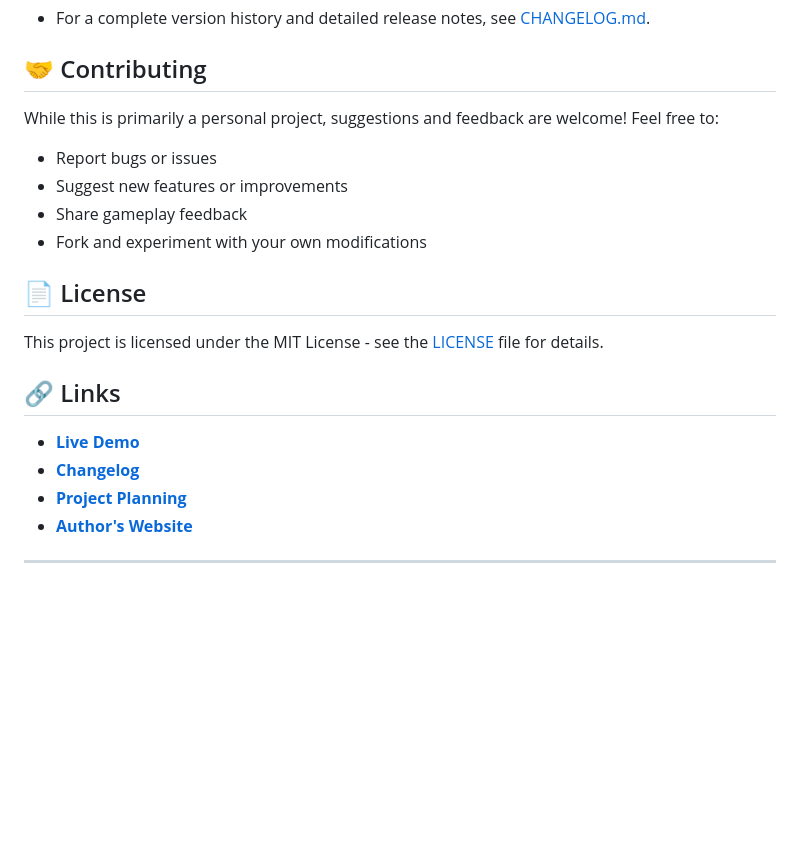
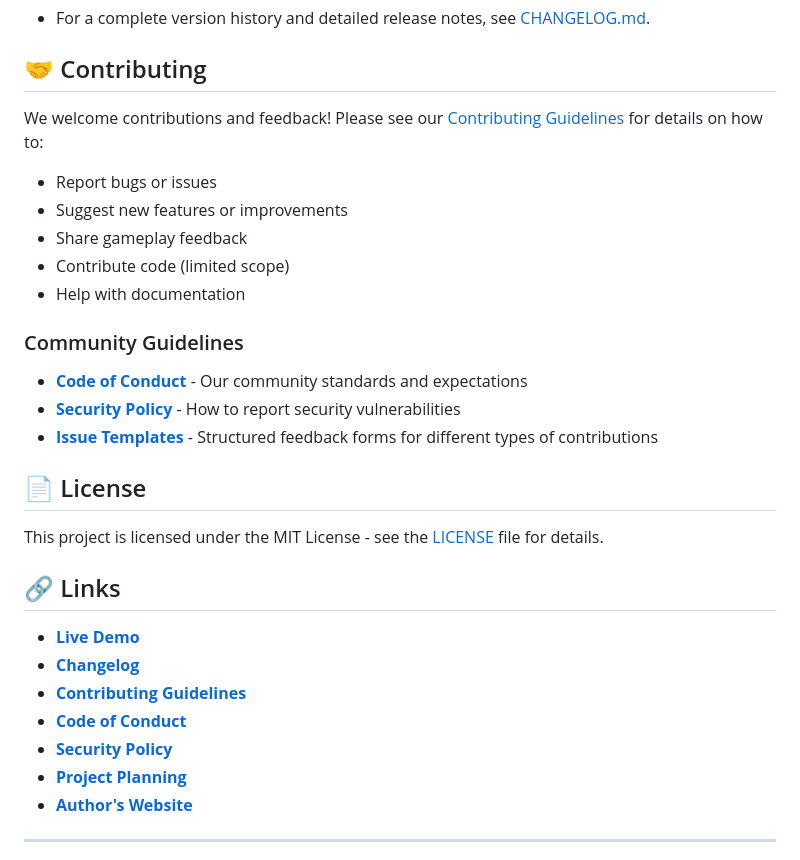
Before and after one commit to jshields-ca/deadlinedread, a Markdown page: README.md, the part around the change. GitHub-like rendering; blank space fills up the shorter version.

Commit message:
docs: add links to new documentation files in README and update CHANGELOG

```diff
--- a/README.md
+++ b/README.md
@@ -146,12 +146,19 @@ See our [Development Workflow](https://linear.app/scootr-ca/document/deadline-dr
 
 ## 🤝 Contributing
 
-While this is primarily a personal project, suggestions and feedback are welcome! Feel free to:
+We welcome contributions and feedback! Please see our [Contributing Guidelines](CONTRIBUTING.md) for details on how to:
 
 - Report bugs or issues
 - Suggest new features or improvements
 - Share gameplay feedback
-- Fork and experiment with your own modifications
+- Contribute code (limited scope)
+- Help with documentation
+
+### Community Guidelines
+
+- **[Code of Conduct](CODE_OF_CONDUCT.md)** - Our community standards and expectations
+- **[Security Policy](SECURITY.md)** - How to report security vulnerabilities
+- **[Issue Templates](.github/ISSUE_TEMPLATE/)** - Structured feedback forms for different types of contributions
 
 ## 📄 License
 
@@ -161,6 +168,9 @@ This project is licensed under the MIT License - see the [LICENSE](LICENSE) file
 
 - **[Live Demo](https://dev.scootr.ca/deadlinedread/)**
 - **[Changelog](CHANGELOG.md)**
+- **[Contributing Guidelines](CONTRIBUTING.md)**
+- **[Code of Conduct](CODE_OF_CONDUCT.md)**
+- **[Security Policy](SECURITY.md)**
 - **[Project Planning](https://linear.app/scootr-ca/document/deadline-dread-development-plan-da18adc60a99)**
 - **[Author's Website](https://scootr.ca)**
 
```
Also changed, not shown: CHANGELOG.md (+6 -0 lines).
